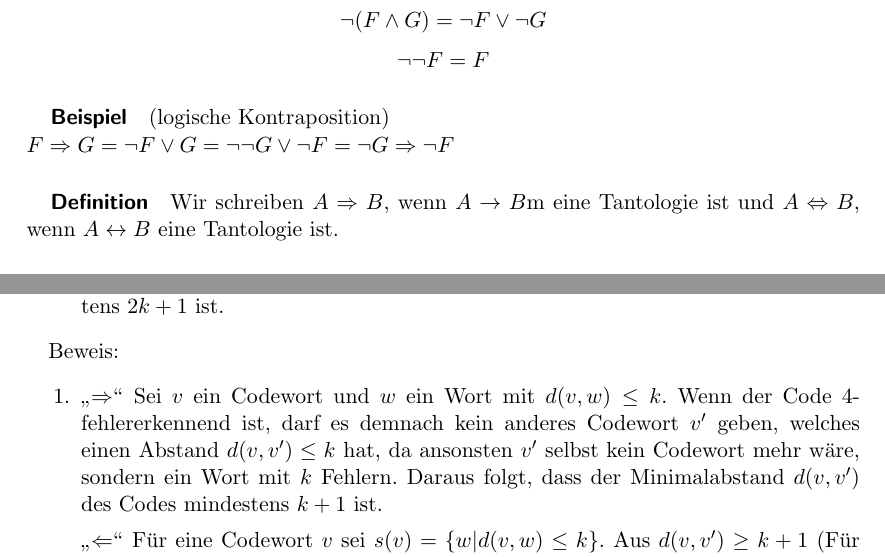
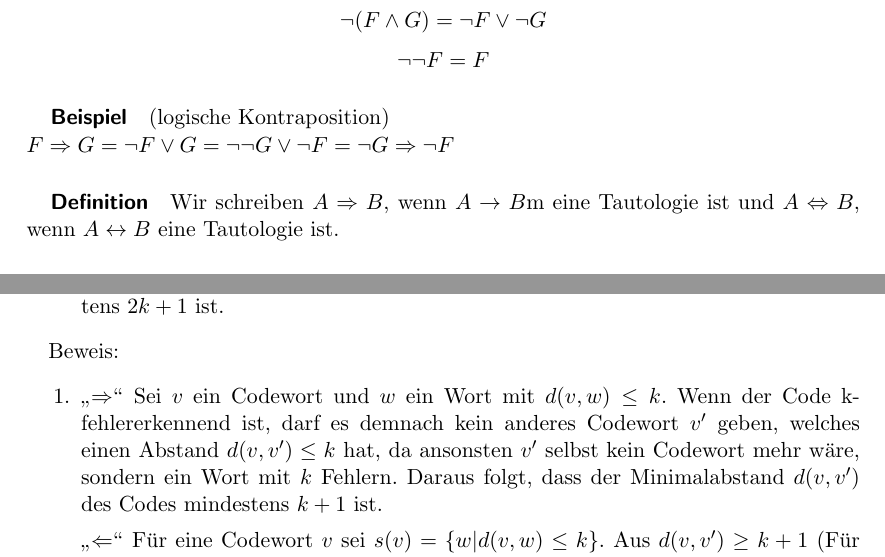
Before and after one commit to Superlokkus/GdI, a LaTeX document (vorl_GDI.tex): two parts of pages 3 and 19 of 20, joined at a grey line, cut so that both start at the same text. Compiled offline with pdfLaTeX.

Commit message:
Minor Missspelling fixes

```diff
--- a/vorl_GDI.tex
+++ b/vorl_GDI.tex
@@ -115,7 +115,7 @@ Wir schreiben F=G, wenn F,G unter jeder Belegung die gleichen Wahrheitswerte bes
 $F \Rightarrow G = \neg F \vee G = \neg \neg G \vee \neg F = \neg G \Rightarrow \neg F$
 
 \subparagraph{Definition}
-Wir schreiben $A\Rightarrow B$, wenn $A\rightarrow B$m eine Tantologie ist und $A \Leftrightarrow B$, wenn $A\leftrightarrow B$ eine Tantologie ist.
+Wir schreiben $A\Rightarrow B$, wenn $A\rightarrow B$m eine Tautologie ist und $A \Leftrightarrow B$, wenn $A\leftrightarrow B$ eine Tautologie ist.
 
 
 \paragraph{Beweistechniken}
@@ -752,7 +752,7 @@ Der Minimal-Abstand eines Codes $C$ ist $\min{\{d(v,w)|v,w\in C, v \neq w \}}$
 
 Beweis:
 \begin{enumerate}
-\item "`$\Rightarrow$"' Sei $v$ ein Codewort und $w$ ein Wort mit $d(v,w) \leq k $. Wenn der Code 4-fehlererkennend ist, darf es demnach kein anderes Codewort $v'$ geben, welches einen Abstand $d(v,v') \leq k$ hat, da ansonsten $v'$ selbst kein Codewort mehr wäre, sondern ein Wort mit $k$ Fehlern. Daraus folgt, dass der Minimalabstand $d(v,v')$ des Codes mindestens $k+1$ ist.
+\item "`$\Rightarrow$"' Sei $v$ ein Codewort und $w$ ein Wort mit $d(v,w) \leq k $. Wenn der Code k-fehlererkennend ist, darf es demnach kein anderes Codewort $v'$ geben, welches einen Abstand $d(v,v') \leq k$ hat, da ansonsten $v'$ selbst kein Codewort mehr wäre, sondern ein Wort mit $k$ Fehlern. Daraus folgt, dass der Minimalabstand $d(v,v')$ des Codes mindestens $k+1$ ist.
 
 "`$\Leftarrow$"' Für eine Codewort $v$ sei $s(v) = \{w | d(v,w) \leq k\}$. Aus $d(v,v') \geq k+1$ (Für alle Codewörter $v,v'$ für die gilt: $v \neq v'$):
 \begin{itemize}
```
Also changed, not shown: vorl_GDI.tex (4 more changed lines).
